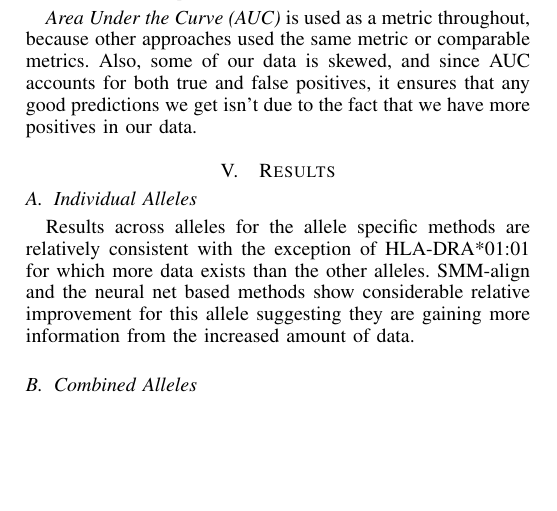
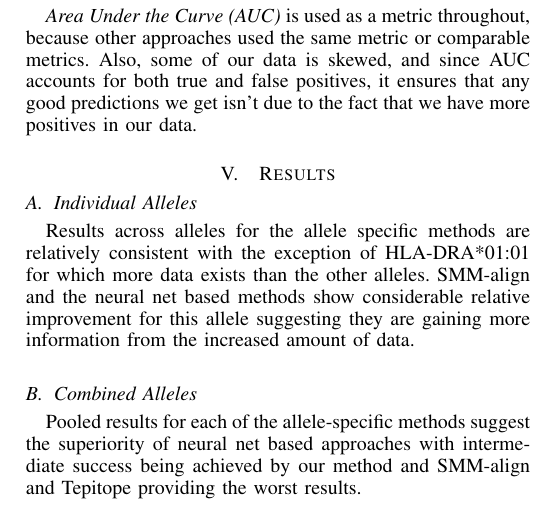
Before and after one commit to aleccrowell/Pepitope, a LaTeX paper (Pepitope Report/bare_jrnl.tex): part of one column of page 2 of 3, cut so that both start at the same text, the shorter picture padded with empty space. Compiled offline with pdfLaTeX.

Commit message:
added Results: combined alleles

```diff
--- a/Pepitope Report/bare_jrnl.tex
+++ b/Pepitope Report/bare_jrnl.tex
@@ -475,6 +475,7 @@ Results across alleles for the allele specific methods are relatively consistent
 
 
 \subsection{Combined Alleles}
+Pooled results for each of the allele-specific methods suggest the superiority of neural net based approaches with intermediate success being achieved by our method and SMM-align and Tepitope providing the worst results.
 \begin{figure}[!t]
 \centering
 \includegraphics[width=2.5in]{combined}
```
